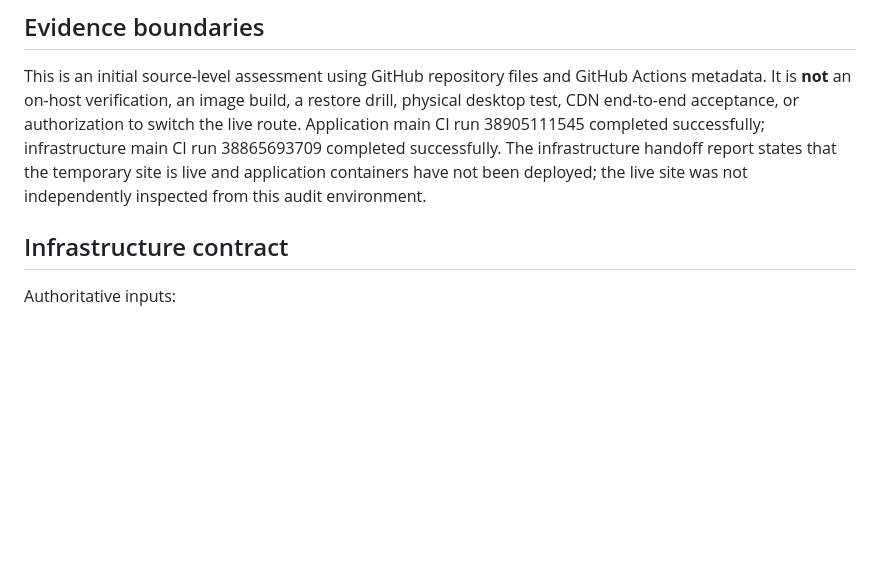
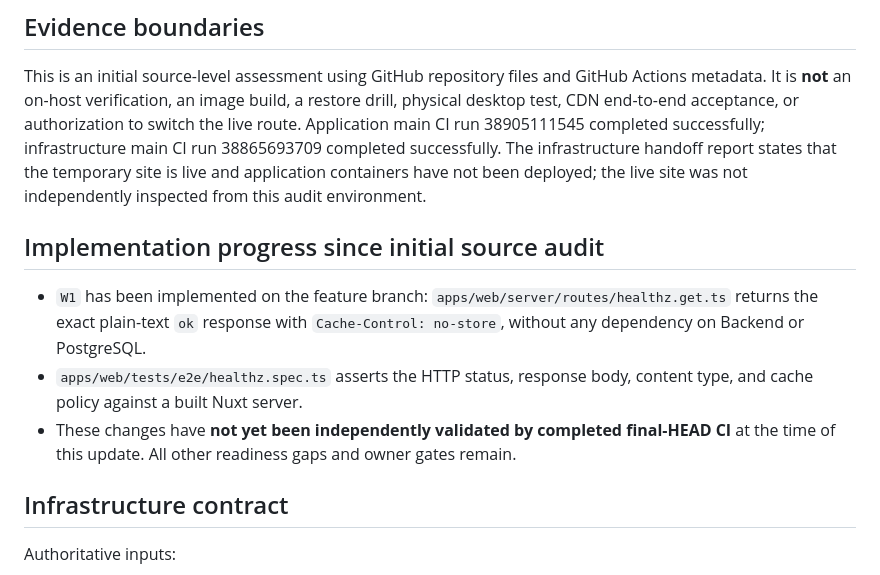
Before and after one commit to osameh15/YariZan, a Markdown page: docs/YARIZAN-PRODUCTION-READINESS-AUDIT.md, the part around the change. Rendered like a GitHub page; blank space fills up the shorter version.

Commit message:
docs: record health probe implementation and pending CI acceptance

```diff
--- a/docs/YARIZAN-PRODUCTION-READINESS-AUDIT.md
+++ b/docs/YARIZAN-PRODUCTION-READINESS-AUDIT.md
@@ -9,6 +9,12 @@ Infrastructure baseline: `OAR-NOVA-Games/oarnova-infrastructure@3e9d6b0ceb9e2fae
 ## Evidence boundaries
 
 This is an initial source-level assessment using GitHub repository files and GitHub Actions metadata. It is **not** an on-host verification, an image build, a restore drill, physical desktop test, CDN end-to-end acceptance, or authorization to switch the live route. Application main CI run 38905111545 completed successfully; infrastructure main CI run 38865693709 completed successfully. The infrastructure handoff report states that the temporary site is live and application containers have not been deployed; the live site was not independently inspected from this audit environment.
+
+## Implementation progress since initial source audit
+
+- `W1` has been implemented on the feature branch: `apps/web/server/routes/healthz.get.ts` returns the exact plain-text `ok` response with `Cache-Control: no-store`, without any dependency on Backend or PostgreSQL.
+- `apps/web/tests/e2e/healthz.spec.ts` asserts the HTTP status, response body, content type, and cache policy against a built Nuxt server.
+- These changes have **not yet been independently validated by completed final-HEAD CI** at the time of this update. All other readiness gaps and owner gates remain.
 
 ## Infrastructure contract
 
```
